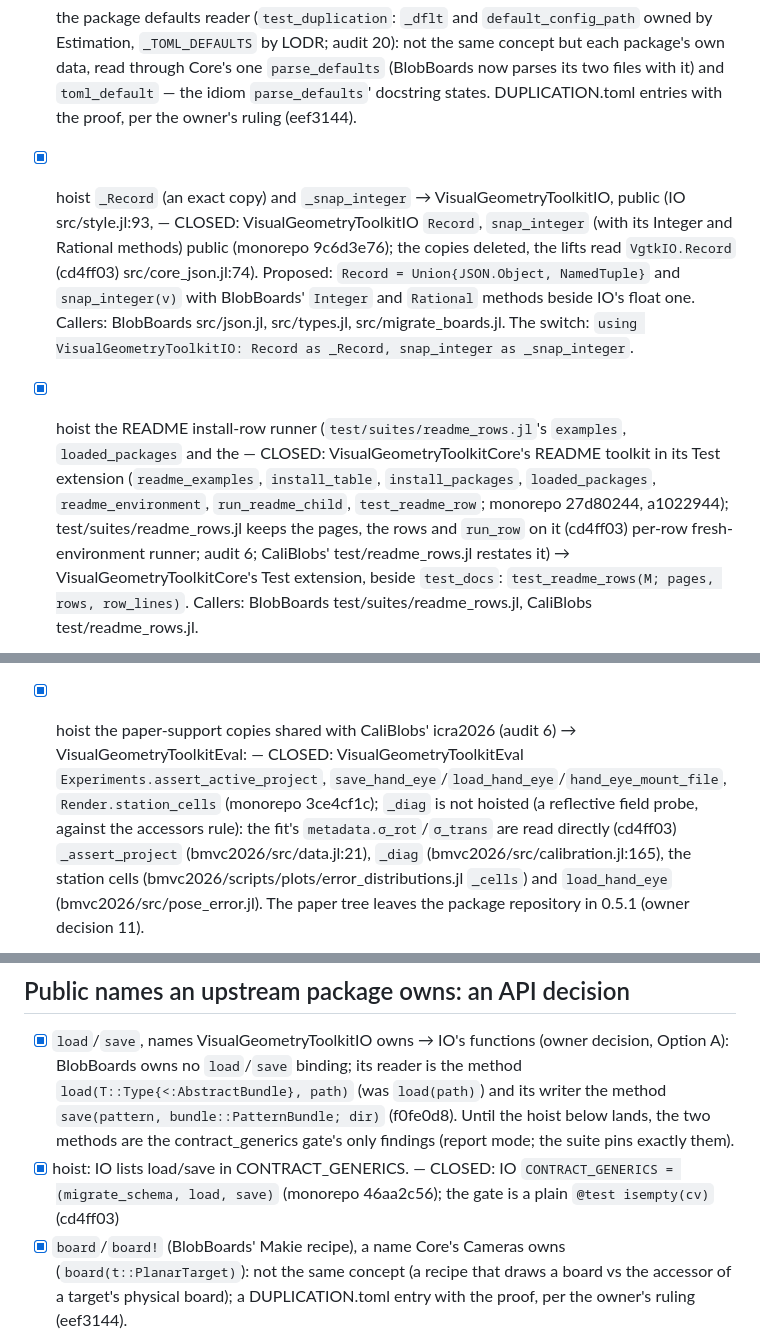
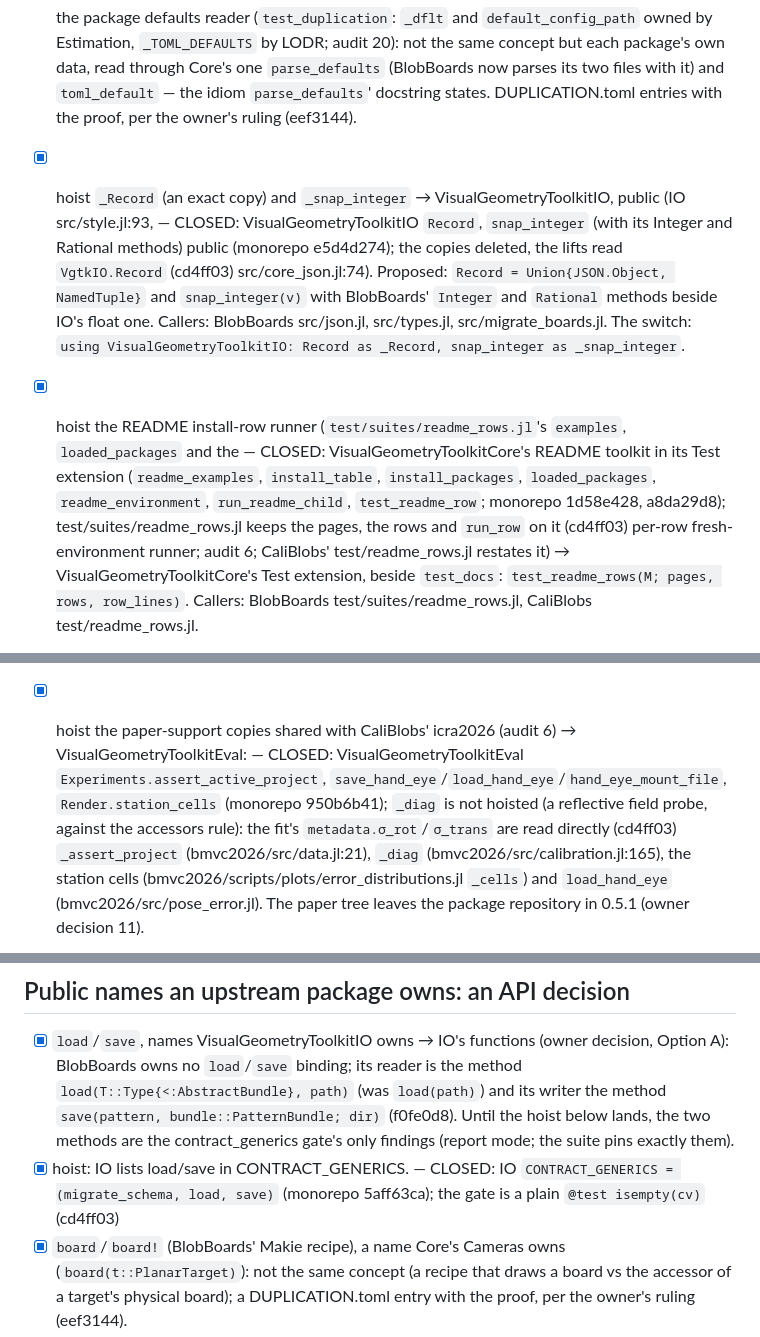
Before and after one commit to VisualGeometryToolkit/BlobBoards.jl, a Markdown page: .release/duplication-checklist.md, 3 parts joined by grey strips. Rendered like a GitHub page.

Commit message:
duplication checklist: the monorepo commits as merged (the 0.9 head), not their pre-rebase ids (temporary [sources] to vgtk-hoists)

```diff
--- a/.release/duplication-checklist.md
+++ b/.release/duplication-checklist.md
@@ -46,11 +46,11 @@ item says what it waits for. The release leg refuses while any `- [ ]` line is l
   `_TOML_DEFAULTS` by LODR; audit 20): not the same concept but each package's own data, read through Core's one
   `parse_defaults` (BlobBoards now parses its two files with it) and `toml_default` — the idiom `parse_defaults`'
   docstring states. DUPLICATION.toml entries with the proof, per the owner's ruling (eef3144).
-- [x] hoist `_Record` (an exact copy) and `_snap_integer` → VisualGeometryToolkitIO, public (IO src/style.jl:93, — CLOSED: VisualGeometryToolkitIO `Record`, `snap_integer` (with its Integer and Rational methods) public (monorepo 9c6d3e76); the copies deleted, the lifts read `VgtkIO.Record` (cd4ff03)
+- [x] hoist `_Record` (an exact copy) and `_snap_integer` → VisualGeometryToolkitIO, public (IO src/style.jl:93, — CLOSED: VisualGeometryToolkitIO `Record`, `snap_integer` (with its Integer and Rational methods) public (monorepo e5d4d274); the copies deleted, the lifts read `VgtkIO.Record` (cd4ff03)
   src/core_json.jl:74). Proposed: `Record = Union{JSON.Object, NamedTuple}` and `snap_integer(v)` with BlobBoards'
   `Integer` and `Rational` methods beside IO's float one. Callers: BlobBoards src/json.jl, src/types.jl,
   src/migrate_boards.jl. The switch: `using VisualGeometryToolkitIO: Record as _Record, snap_integer as _snap_integer`.
-- [x] hoist the README install-row runner (`test/suites/readme_rows.jl`'s `examples`, `loaded_packages` and the — CLOSED: VisualGeometryToolkitCore's README toolkit in its Test extension (`readme_examples`, `install_table`, `install_packages`, `loaded_packages`, `readme_environment`, `run_readme_child`, `test_readme_row`; monorepo 27d80244, a1022944); test/suites/readme_rows.jl keeps the pages, the rows and `run_row` on it (cd4ff03)
+- [x] hoist the README install-row runner (`test/suites/readme_rows.jl`'s `examples`, `loaded_packages` and the — CLOSED: VisualGeometryToolkitCore's README toolkit in its Test extension (`readme_examples`, `install_table`, `install_packages`, `loaded_packages`, `readme_environment`, `run_readme_child`, `test_readme_row`; monorepo 1d58e428, a8da29d8); test/suites/readme_rows.jl keeps the pages, the rows and `run_row` on it (cd4ff03)
   per-row fresh-environment runner; audit 6; CaliBlobs' test/readme_rows.jl restates it) → VisualGeometryToolkitCore's
   Test extension, beside `test_docs`: `test_readme_rows(M; pages, rows, row_lines)`. Callers: BlobBoards
   test/suites/readme_rows.jl, CaliBlobs test/readme_rows.jl.
@@ -59,7 +59,7 @@ item says what it waits for. The release leg refuses while any `- [ ]` line is l
 - [x] hoist `linear_to_srgb` → VisualGeometryToolkitFeatures (audit 16; `test_duplication` pattern `srgb_transfer`): — CLOSED: Features' `linear_to_srgb` (plane-maps, in the 0.9 branch); docs/make_hero.jl calls it, Features in docs/Project.toml (cd4ff03)
   it is on plane-maps (7a50364d), not yet in the 0.9 branch. Caller: docs/make_hero.jl:42 `srgb`, which also needs
   Features in docs/Project.toml.
-- [x] hoist the paper-support copies shared with CaliBlobs' icra2026 (audit 6) → VisualGeometryToolkitEval: — CLOSED: VisualGeometryToolkitEval `Experiments.assert_active_project`, `save_hand_eye`/`load_hand_eye`/`hand_eye_mount_file`, `Render.station_cells` (monorepo 3ce4cf1c); `_diag` is not hoisted (a reflective field probe, against the accessors rule): the fit's `metadata.σ_rot`/`σ_trans` are read directly (cd4ff03)
+- [x] hoist the paper-support copies shared with CaliBlobs' icra2026 (audit 6) → VisualGeometryToolkitEval: — CLOSED: VisualGeometryToolkitEval `Experiments.assert_active_project`, `save_hand_eye`/`load_hand_eye`/`hand_eye_mount_file`, `Render.station_cells` (monorepo 950b6b41); `_diag` is not hoisted (a reflective field probe, against the accessors rule): the fit's `metadata.σ_rot`/`σ_trans` are read directly (cd4ff03)
   `_assert_project` (bmvc2026/src/data.jl:21), `_diag` (bmvc2026/src/calibration.jl:165), the station cells
   (bmvc2026/scripts/plots/error_distributions.jl `_cells`) and `load_hand_eye` (bmvc2026/src/pose_error.jl). The
   paper tree leaves the package repository in 0.5.1 (owner decision 11).
@@ -72,7 +72,7 @@ item says what it waits for. The release leg refuses while any `- [ ]` line is l
   no `load`/`save` binding; its reader is the method `load(T::Type{<:AbstractBundle}, path)` (was `load(path)`) and
   its writer the method `save(pattern, bundle::PatternBundle; dir)` (f0fe0d8). Until the hoist below lands,
   the two methods are the contract_generics gate's only findings (report mode; the suite pins exactly them).
-- [x] hoist: IO lists load/save in CONTRACT_GENERICS. — CLOSED: IO `CONTRACT_GENERICS = (migrate_schema, load, save)` (monorepo 46aa2c56); the gate is a plain `@test isempty(cv)` (cd4ff03)
+- [x] hoist: IO lists load/save in CONTRACT_GENERICS. — CLOSED: IO `CONTRACT_GENERICS = (migrate_schema, load, save)` (monorepo 5aff63ca); the gate is a plain `@test isempty(cv)` (cd4ff03)
 - [x] `board`/`board!` (BlobBoards' Makie recipe), a name Core's Cameras owns (`board(t::PlanarTarget)`): not the
   same concept (a recipe that draws a board vs the accessor of a target's physical board); a DUPLICATION.toml entry
   with the proof, per the owner's ruling (eef3144).
```
